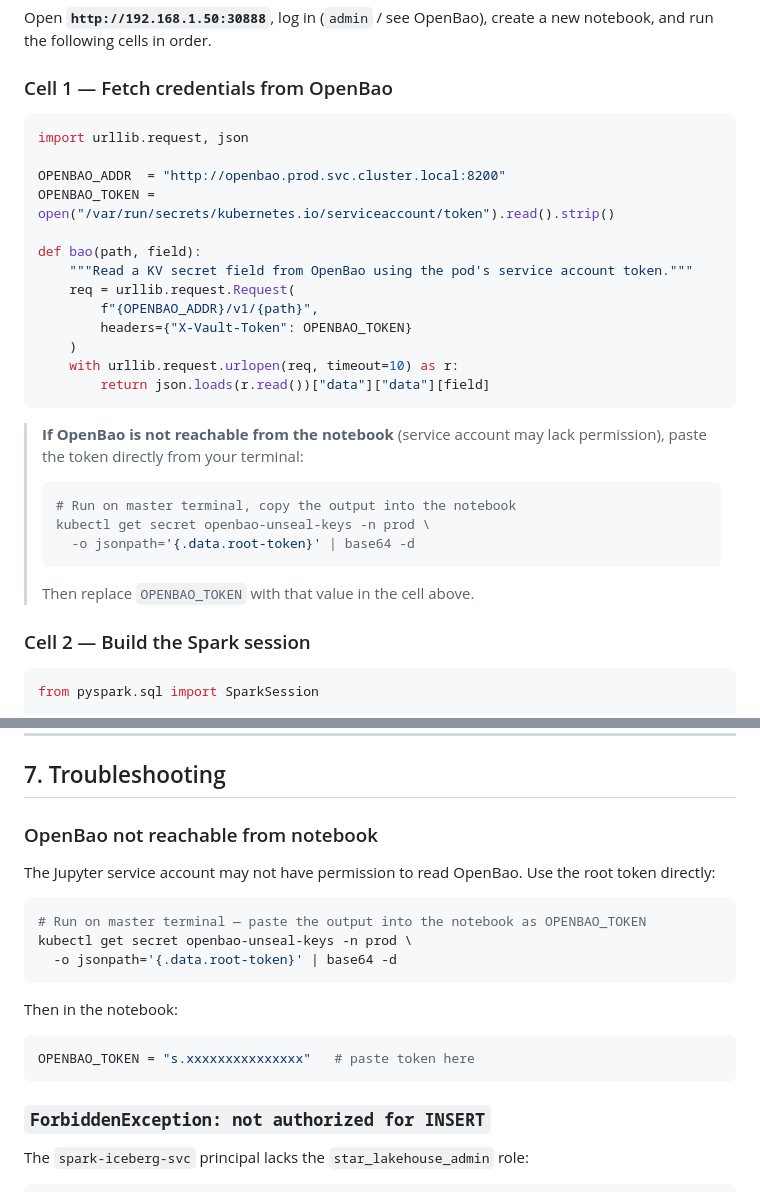
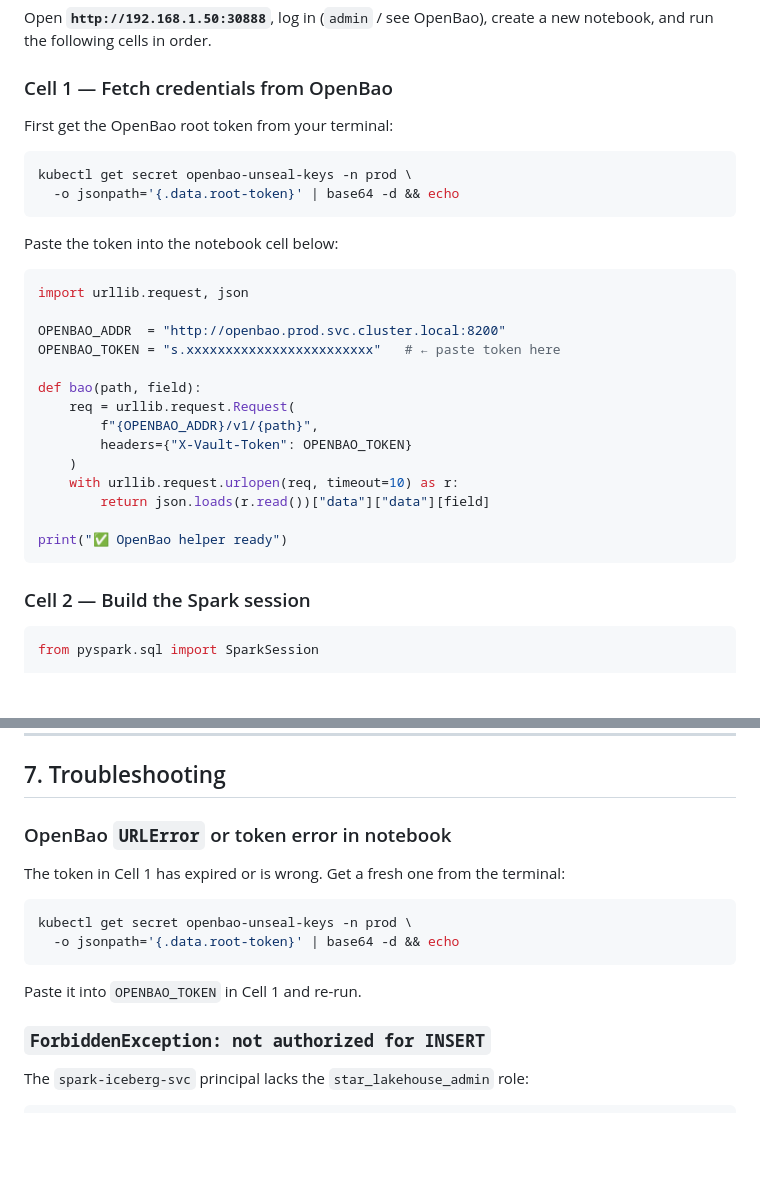
Before and after one commit to johnmillermca/stardatadblabs, a Markdown page: docs/runbooks/runbook-19-iceberg-spark-write-databricks-read.md, 2 parts joined by grey strips. GitHub-like rendering; blank space fills up the shorter version.

Commit message:
fix: RB-19 Cell 1 — use root token directly instead of serviceaccount token (not mounted in Jupyter pod)

````diff
--- a/docs/runbooks/runbook-19-iceberg-spark-write-databricks-read.md
+++ b/docs/runbooks/runbook-19-iceberg-spark-write-databricks-read.md
@@ -51,29 +51,31 @@ Open **`http://192.168.1.50:30888`**, log in (`admin` / see OpenBao), create a n
 
 ### Cell 1 — Fetch credentials from OpenBao
 
+First get the OpenBao root token from your terminal:
+
+```bash
+kubectl get secret openbao-unseal-keys -n prod \
+  -o jsonpath='{.data.root-token}' | base64 -d && echo
+```
+
+Paste the token into the notebook cell below:
+
 ```python
 import urllib.request, json
 
 OPENBAO_ADDR  = "http://openbao.prod.svc.cluster.local:8200"
-OPENBAO_TOKEN = open("/var/run/secrets/kubernetes.io/serviceaccount/token").read().strip()
+OPENBAO_TOKEN = "s.xxxxxxxxxxxxxxxxxxxxxxxx"   # ← paste token here
 
 def bao(path, field):
-    """Read a KV secret field from OpenBao using the pod's service account token."""
     req = urllib.request.Request(
         f"{OPENBAO_ADDR}/v1/{path}",
         headers={"X-Vault-Token": OPENBAO_TOKEN}
     )
     with urllib.request.urlopen(req, timeout=10) as r:
         return json.loads(r.read())["data"]["data"][field]
+
+print("✅ OpenBao helper ready")
 ```
-
-> **If OpenBao is not reachable from the notebook** (service account may lack permission), paste the token directly from your terminal:
-> ```bash
-> # Run on master terminal, copy the output into the notebook
-> kubectl get secret openbao-unseal-keys -n prod \
->   -o jsonpath='{.data.root-token}' | base64 -d
-> ```
-> Then replace `OPENBAO_TOKEN` with that value in the cell above.
 
 ### Cell 2 — Build the Spark session
 
@@ -296,17 +298,13 @@ ORDER BY customer_tier;
 
 ## 7. Troubleshooting
 
-### OpenBao not reachable from notebook
-The Jupyter service account may not have permission to read OpenBao. Use the root token directly:
+### OpenBao `URLError` or token error in notebook
+The token in Cell 1 has expired or is wrong. Get a fresh one from the terminal:
 ```bash
-# Run on master terminal — paste the output into the notebook as OPENBAO_TOKEN
 kubectl get secret openbao-unseal-keys -n prod \
-  -o jsonpath='{.data.root-token}' | base64 -d
+  -o jsonpath='{.data.root-token}' | base64 -d && echo
 ```
-Then in the notebook:
-```python
-OPENBAO_TOKEN = "s.xxxxxxxxxxxxxxx"   # paste token here
-```
+Paste it into `OPENBAO_TOKEN` in Cell 1 and re-run.
 
 ### `ForbiddenException: not authorized for INSERT`
 The `spark-iceberg-svc` principal lacks the `star_lakehouse_admin` role:
````
